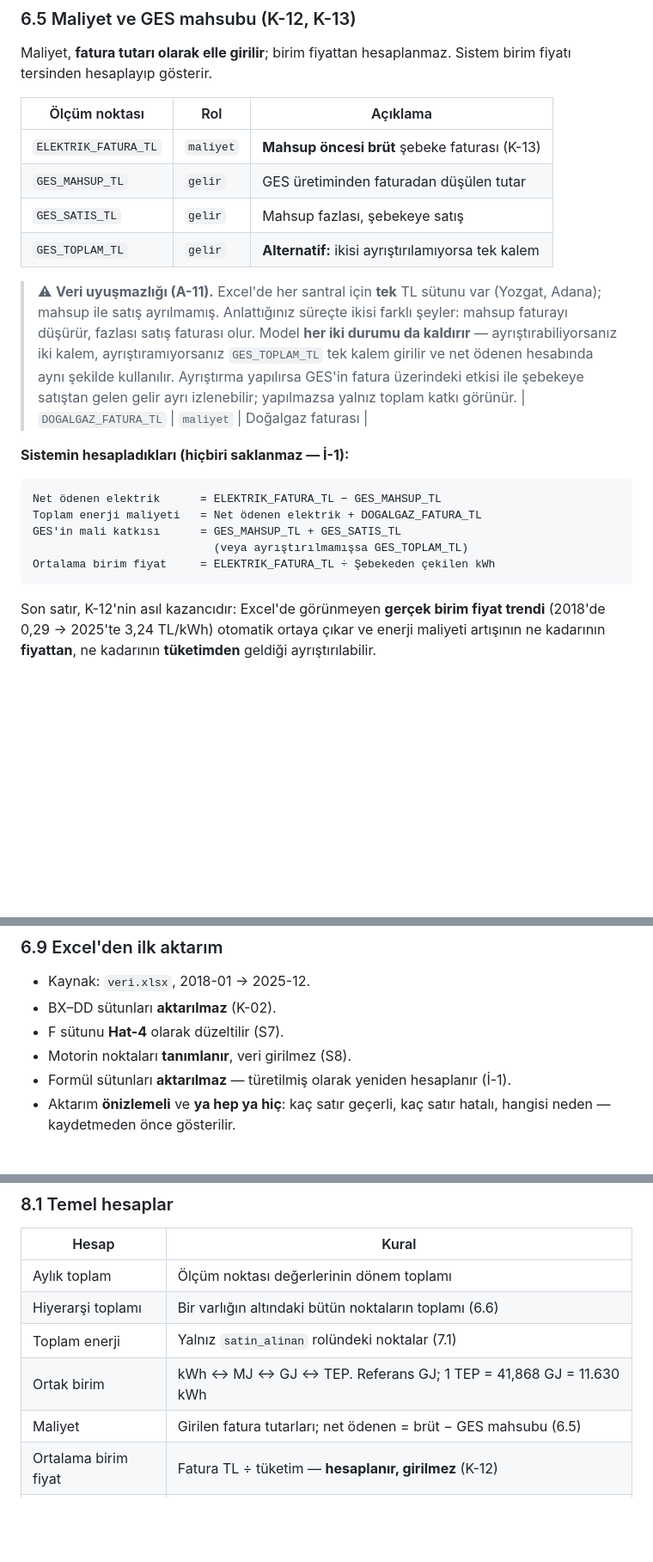
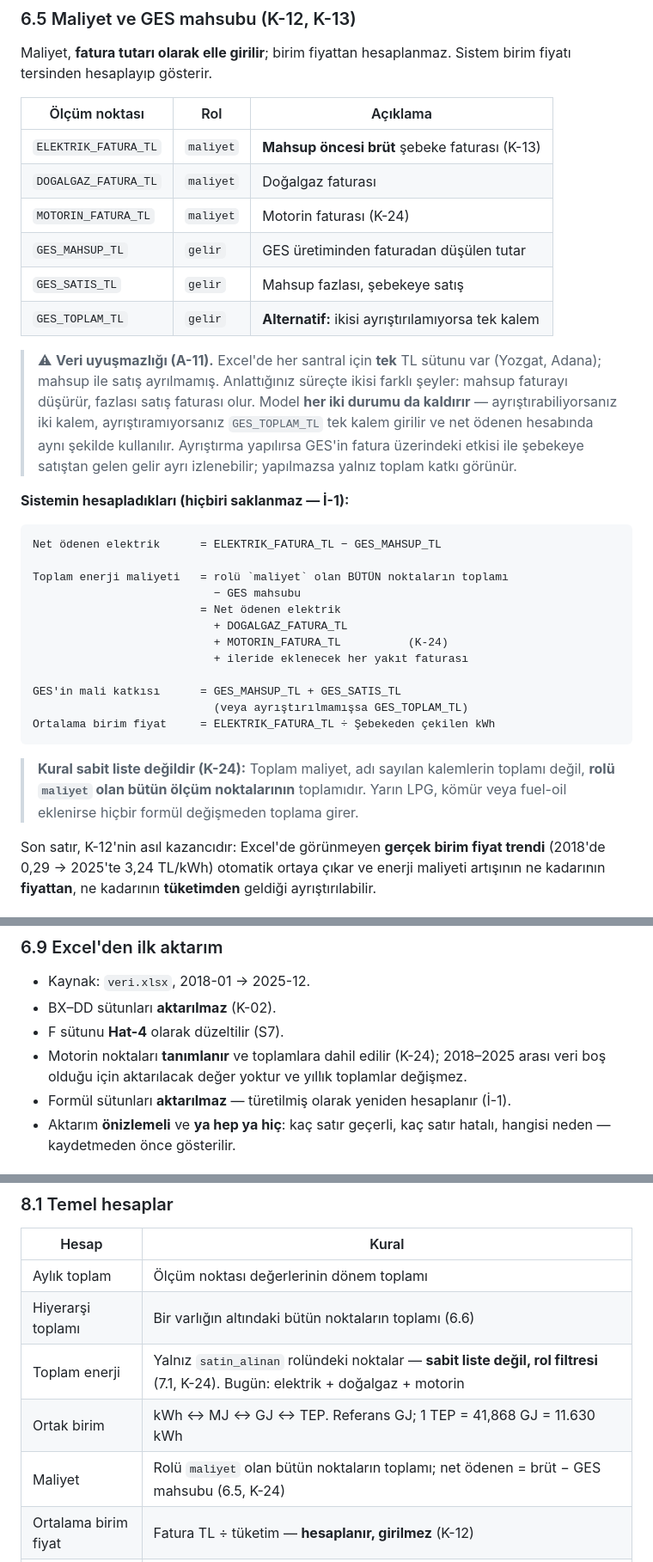
Before and after one commit to birolahmetbaki-tech/as, a Markdown page: docs/EL-KITABI.md, 3 parts joined by grey strips. Shown at 86% size. Drawn GitHub-style; blank space fills up the shorter version.

````diff
--- a/docs/EL-KITABI.md
+++ b/docs/EL-KITABI.md
@@ -613,6 +614,8 @@ Sistem birim fiyatı tersinden hesaplayıp gösterir.
 | Ölçüm noktası | Rol | Açıklama |
 |---|---|---|
 | `ELEKTRIK_FATURA_TL` | `maliyet` | **Mahsup öncesi brüt** şebeke faturası (K-13) |
+| `DOGALGAZ_FATURA_TL` | `maliyet` | Doğalgaz faturası |
+| `MOTORIN_FATURA_TL` | `maliyet` | Motorin faturası (K-24) |
 | `GES_MAHSUP_TL` | `gelir` | GES üretiminden faturadan düşülen tutar |
 | `GES_SATIS_TL` | `gelir` | Mahsup fazlası, şebekeye satış |
 | `GES_TOPLAM_TL` | `gelir` | **Alternatif:** ikisi ayrıştırılamıyorsa tek kalem |
@@ -624,17 +627,28 @@ Sistem birim fiyatı tersinden hesaplayıp gösterir.
 > `GES_TOPLAM_TL` tek kalem girilir ve net ödenen hesabında aynı şekilde
 > kullanılır. Ayrıştırma yapılırsa GES'in fatura üzerindeki etkisi ile şebekeye
 > satıştan gelen gelir ayrı izlenebilir; yapılmazsa yalnız toplam katkı görünür.
-| `DOGALGAZ_FATURA_TL` | `maliyet` | Doğalgaz faturası |
 
 **Sistemin hesapladıkları (hiçbiri saklanmaz — İ-1):**
 
 ```
 Net ödenen elektrik      = ELEKTRIK_FATURA_TL − GES_MAHSUP_TL
-Toplam enerji maliyeti   = Net ödenen elektrik + DOGALGAZ_FATURA_TL
+
+Toplam enerji maliyeti   = rolü `maliyet` olan BÜTÜN noktaların toplamı
+                           − GES mahsubu
+                         = Net ödenen elektrik
+                           + DOGALGAZ_FATURA_TL
+                           + MOTORIN_FATURA_TL          (K-24)
+                           + ileride eklenecek her yakıt faturası
+
 GES'in mali katkısı      = GES_MAHSUP_TL + GES_SATIS_TL
                            (veya ayrıştırılmamışsa GES_TOPLAM_TL)
 Ortalama birim fiyat     = ELEKTRIK_FATURA_TL ÷ Şebekeden çekilen kWh
 ```
+
+> **Kural sabit liste değildir (K-24):** Toplam maliyet, adı sayılan kalemlerin
+> toplamı değil, **rolü `maliyet` olan bütün ölçüm noktalarının** toplamıdır.
+> Yarın LPG, kömür veya fuel-oil eklenirse hiçbir formül değişmeden toplama
+> girer.
 
 Son satır, K-12'nin asıl kazancıdır: Excel'de görünmeyen **gerçek birim fiyat
 trendi** (2018'de 0,29 → 2025'te 3,24 TL/kWh) otomatik ortaya çıkar ve enerji
@@ -693,7 +725,8 @@ Giriş anında çalışan denetimler. **Sistem asla sessizce düzeltmez** (İ-3,
 - Kaynak: `veri.xlsx`, 2018-01 → 2025-12.
 - BX–DD sütunları **aktarılmaz** (K-02).
 - F sütunu **Hat-4** olarak düzeltilir (S7).
-- Motorin noktaları **tanımlanır**, veri girilmez (S8).
+- Motorin noktaları **tanımlanır** ve toplamlara dahil edilir (K-24); 2018–2025
+  arası veri boş olduğu için aktarılacak değer yoktur ve yıllık toplamlar değişmez.
 - Formül sütunları **aktarılmaz** — türetilmiş olarak yeniden hesaplanır (İ-1).
 - Aktarım **önizlemeli** ve **ya hep ya hiç**: kaç satır geçerli, kaç satır
   hatalı, hangisi neden — kaydetmeden önce gösterilir.
@@ -777,9 +820,9 @@ Bütün hesaplar tek modülde toplanır (İ-2) ve hiçbiri saklanmaz (İ-1).
 |---|---|
 | Aylık toplam | Ölçüm noktası değerlerinin dönem toplamı |
 | Hiyerarşi toplamı | Bir varlığın altındaki bütün noktaların toplamı (6.6) |
-| Toplam enerji | Yalnız `satin_alinan` rolündeki noktalar (7.1) |
+| Toplam enerji | Yalnız `satin_alinan` rolündeki noktalar — **sabit liste değil, rol filtresi** (7.1, K-24). Bugün: elektrik + doğalgaz + motorin |
 | Ortak birim | kWh ↔ MJ ↔ GJ ↔ TEP. Referans GJ; 1 TEP = 41,868 GJ = 11.630 kWh |
-| Maliyet | Girilen fatura tutarları; net ödenen = brüt − GES mahsubu (6.5) |
+| Maliyet | Rolü `maliyet` olan bütün noktaların toplamı; net ödenen = brüt − GES mahsubu (6.5, K-24) |
 | Ortalama birim fiyat | Fatura TL ÷ tüketim — **hesaplanır, girilmez** (K-12) |
 | Ölçüm kapsamı | Ölçülen alt toplam ÷ üst toplam; kalan "ölçülmeyen" (6.7) |
 
````
Also changed, not shown: other parts of docs/EL-KITABI.md (+47 -14 lines).
